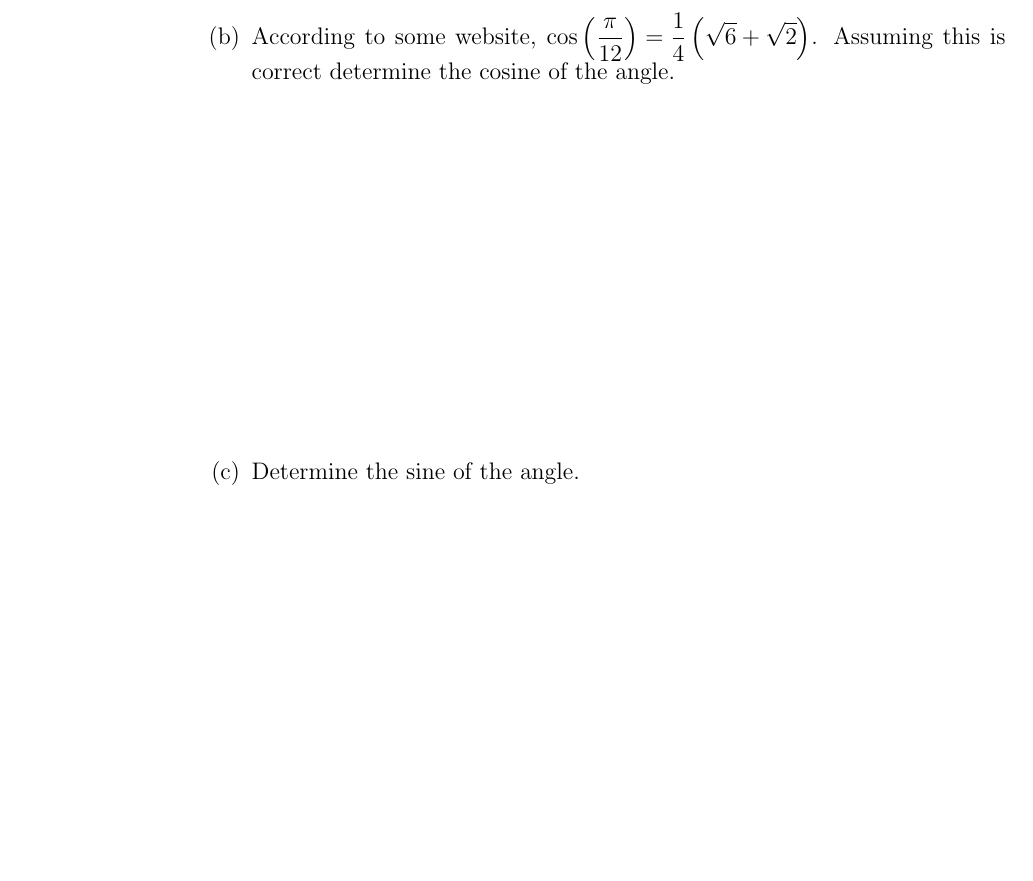
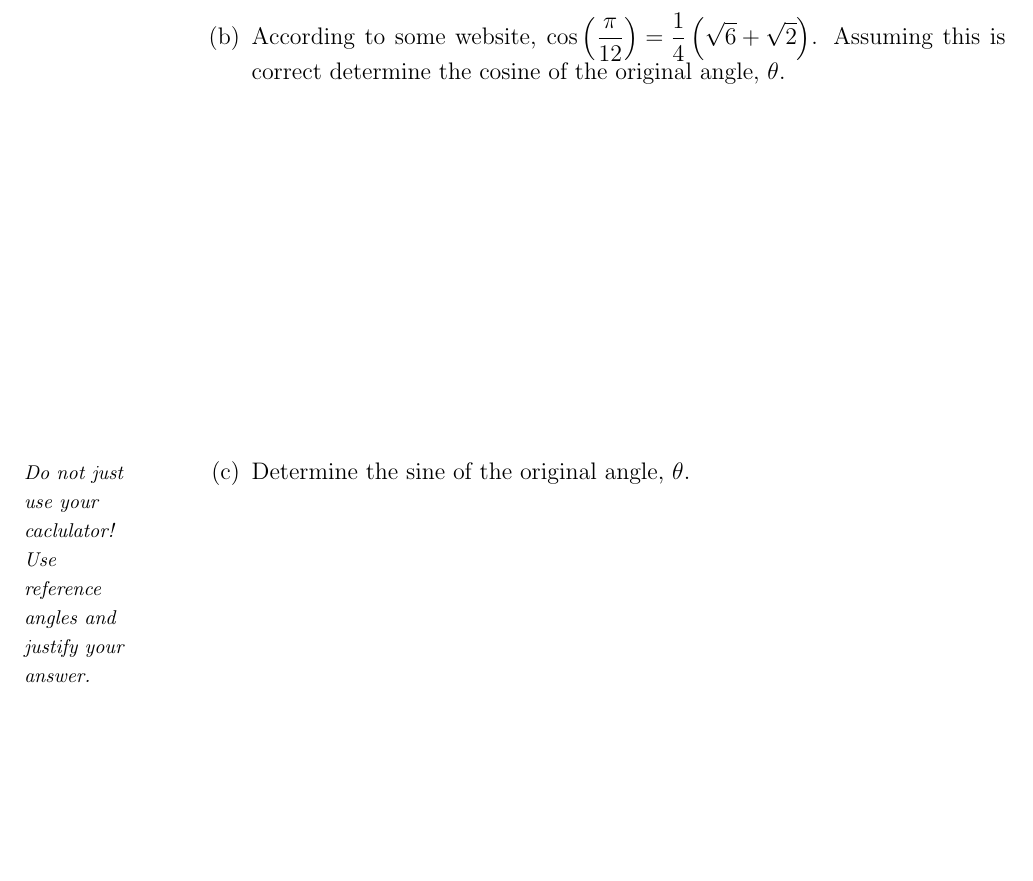
Before and after one commit to KellyBlack/Precalculus, a LaTeX thesis (labManual.tex, which reads trig/section_trigReferenceAngles.tex): part of page 202 of 265, cut so that both start at the same text. The pictures show the PDF file labManual.pdf that the author committed with the source.

Commit message:
Cleared up language about how to use reference angles

```diff
--- a/trig/section_trigReferenceAngles.tex
+++ b/trig/section_trigReferenceAngles.tex
@@ -29,9 +29,12 @@
       \vfill
     \item According to some website,
     $\displaystyle{\sin\left(\frac{\pi}{6}\right)=\frac{1}{2}}$.
-    Assuming this is correct determine the sine of the angle.
+    Assuming this is correct determine the sine of the original angle,
+    $\theta$.
       \vfill
-    \item Determine the cosine of the angle.
+    \item Determine the cosine of the original angle, $\theta$.
+      \sideNote{Do not just use your caclulator! Use reference angles
+        and justify your answer.}
       \vfill
   \end{subproblem}
 
@@ -44,9 +47,12 @@
         \vfill
       \item According to some website,
       $\displaystyle{\cos\left(\frac{\pi}{12}\right)=\frac{1}{4}\left( \sqrt{6} + \sqrt{2}\right)}$.
-      Assuming this is correct determine the cosine of the angle.
+      Assuming this is correct determine the cosine of the original
+      angle, $\theta$.
         \vfill
-      \item Determine the sine of the angle.
+      \item Determine the sine of the original angle, $\theta$.
+        \sideNote{Do not just use your caclulator! Use reference angles
+          and justify your answer.}
         \vfill
     \end{subproblem}
 
```
Also changed, not shown: labManual.pdf.
